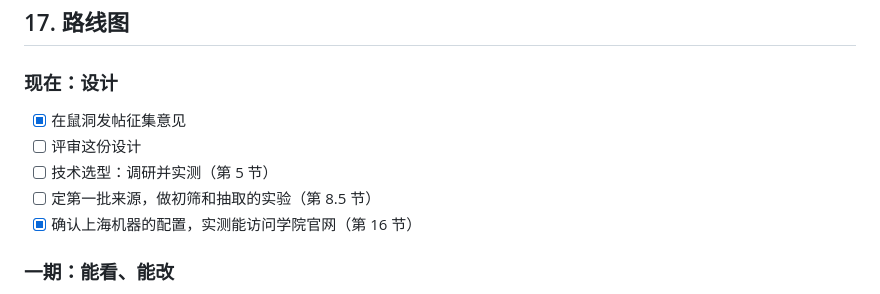
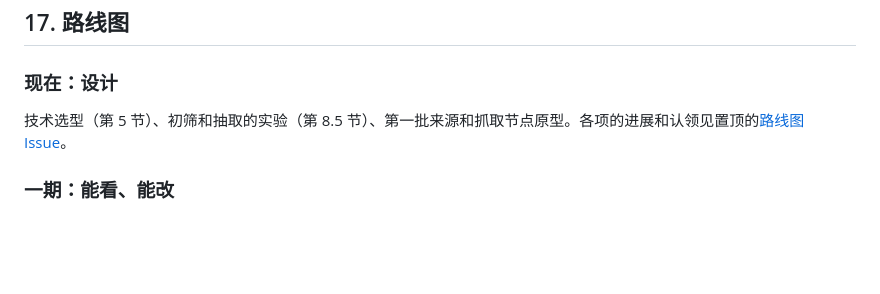
Before and after one commit to mousebaoyan/mouseclock, a Markdown page: docs/design.md, the part around the change. GitHub-like rendering; blank space fills up the shorter version.

Commit message:
路线图的进展改到置顶的 Issue 里跟进 (#7)
## 关联

#2

## 改了什么

总体设计 §17「现在：设计」原来是一份勾选清单，和置顶的路线图 Issue
重复，「评审这份设计」也已经完成。改成列出这一阶段的几件事，进展和认领链接到 #2，只在一个地方跟进。

## 怎么验证的

只改了一段文档；链接指向 #2。

## 影响

无

```diff
--- a/docs/design.md
+++ b/docs/design.md
@@ -350,11 +350,7 @@ L3 以上可以不提申请，直接修改，同样要写理由、附依据。
 
 ### 现在：设计
 
-- [x] 在鼠洞发帖征集意见
-- [ ] 评审这份设计
-- [ ] 技术选型：调研并实测（第 5 节）
-- [ ] 定第一批来源，做初筛和抽取的实验（第 8.5 节）
-- [x] 确认上海机器的配置，实测能访问学院官网（第 16 节）
+技术选型（第 5 节）、初筛和抽取的实验（第 8.5 节）、第一批来源和抓取节点原型。各项的进展和认领见置顶的[路线图 Issue](https://github.com/mousebaoyan/mouseclock/issues/2)。
 
 ### 一期：能看、能改
 
```
